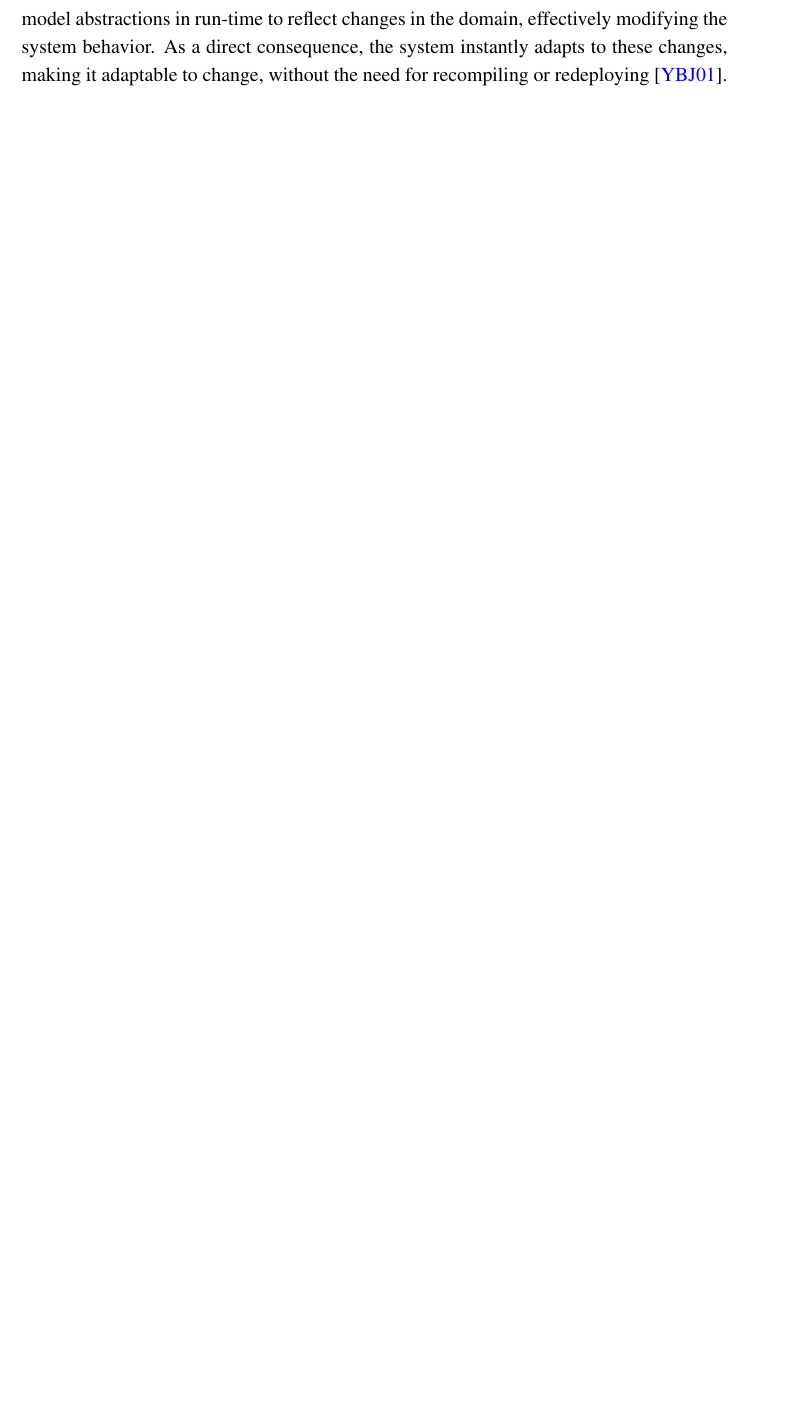
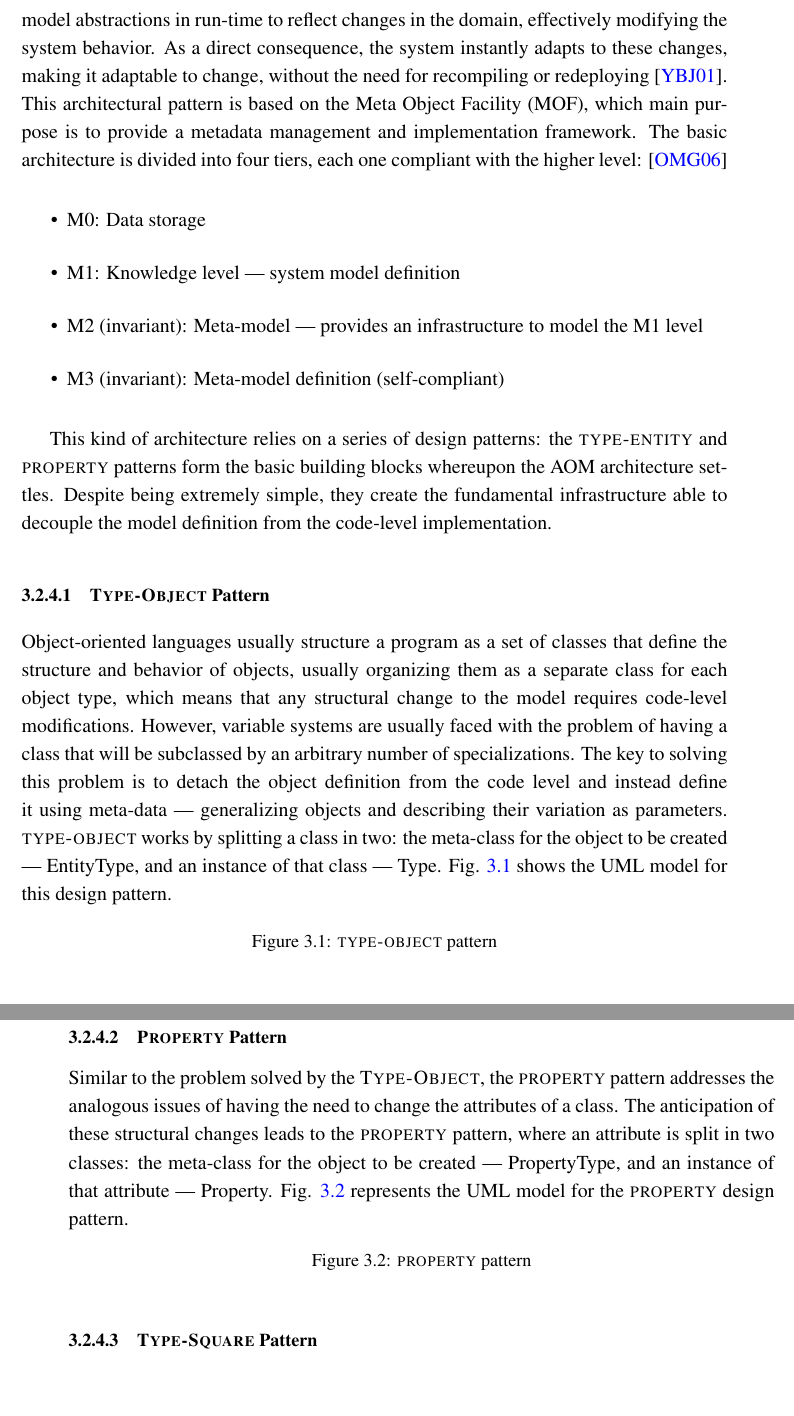
Before and after one commit to jgradim/thesis, a LaTeX thesis (sota/thesis.tex, which reads sota/sota.tex): part of page 26 of 33 before the commit and two parts of pages 26 and 27 of 35 after it, the two joined at a grey line, cut so that both start at the same text, the shorter picture padded with empty space. Compiled offline with pdfLaTeX.

Commit message:
Added AOM architectures section

```diff
--- a/sota/sota.tex
+++ b/sota/sota.tex
@@ -61,4 +61,39 @@ Despite all of the advances in the aforementioned areas, most (if not all) the c
 
 As such, an end-user is not expected to have kind of knowledge about programming, design patterns and system architectures, or about a system of this type comes to be. However, the end-user is the most knowledgeable part of the development chain, in regards to how the system should behave.
 
-An Adaptive Object-Model architecture is a system architecture that represents classes, attributes, relationships, and behavior as \textit{metadata}. The system definition is based on instances of model abstractions rather than classes. This allows the modification of these model abstractions in run-time to reflect changes in the domain, effectively modifying the system behavior. As a direct consequence, the system instantly adapts to these changes, making it adaptable to change, without the need for recompiling or redeploying \cite{YBJ01}.
+\subsection{Adaptive Object-Models Architecture}\label{sec:aom_architecture}
+
+An Adaptive Object-Model architecture is a system architecture that represents classes, attributes, relationships, and behavior as \textit{metadata}. The system definition is based on instances of model abstractions rather than classes. This allows the modification of these model abstractions in run-time to reflect changes in the domain, effectively modifying the system behavior. As a direct consequence, the system instantly adapts to these changes, making it adaptable to change, without the need for recompiling or redeploying \cite{YBJ01}. This architectural pattern is based on the Meta Object Facility (MOF), which main purpose is to provide a metadata management and implementation framework. The basic architecture is divided into four tiers, each one compliant with the higher level: \cite{mof}
+
+\begin{itemize}
+  \item M0: Data storage
+  \item M1: Knowledge level --- system model definition
+  \item M2 (invariant): Meta-model --- provides an infrastructure to model the M1 level
+  \item M3 (invariant): Meta-model definition (self-compliant)
+\end{itemize}
+
+This kind of architecture relies on a series of design patterns: the \textsc{type-entity} and \textsc{property} patterns form the basic building blocks whereupon the AOM architecture settles. Despite being extremely simple, they create the fundamental infrastructure able to decouple the model definition from the code-level implementation.
+
+\subsubsection{\textsc{Type-Object} Pattern}\label{sec:type-entity_pattern}
+
+Object-oriented languages usually structure a program as a set of classes that define the structure and behavior of objects, usually organizing them as a separate class for each object type, which means that any structural change to the model requires code-level modifications. However, variable systems are usually faced with the problem of having a class that will be subclassed by an arbitrary number of specializations. The key to solving this problem is to detach the object definition from the code level and instead define it using meta-data --- generalizing objects and describing their variation as parameters. \textsc{type-object} works by splitting a class in two: the meta-class for the object to be created --- EntityType, and an instance of that class --- Type. Fig. \ref{fig:type-object_pattern} shows the UML model for this design pattern.
+
+\begin{figure}[H]
+  \centering
+  %\includegraphics[width=70mm]{type_object}
+  \caption{\textsc{type-object} pattern}
+  \label{fig:type-object_pattern}
+\end{figure}
+
+\subsubsection{\textsc{Property} Pattern}\label{sec:property_pattern}
+
+Similar to the problem solved by the \textsc{Type-Object}, the \textsc{property} pattern addresses the analogous issues of having the need to change the attributes of a class. The anticipation of these structural changes leads to the \textsc{property} pattern, where an attribute is split in two classes: the meta-class for the object to be created --- PropertyType, and an instance of that attribute --- Property. Fig. \ref{fig:property_pattern} represents the UML model for the \textsc{property} design pattern.
+
+\begin{figure}[H]
+  \centering
+  %\includegraphics[width=70mm]{type_object}
+  \caption{\textsc{property} pattern}
+  \label{fig:property_pattern}
+\end{figure}
+
+\subsubsection{\textsc{Type-Square} Pattern}\label{sec:type-square_pattern}
```
Also changed, not shown: sota/thesis.bib (+10 -1 lines), sota/sota.tex (2 more changed lines).
